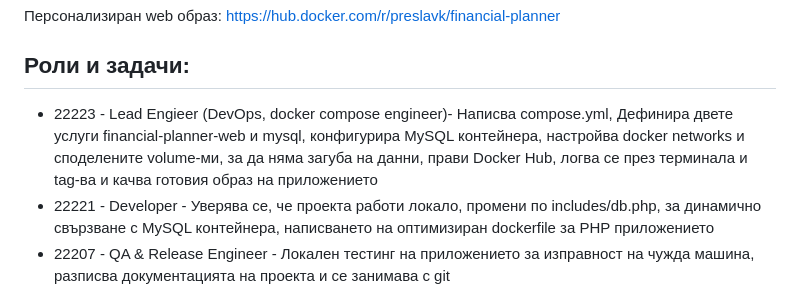
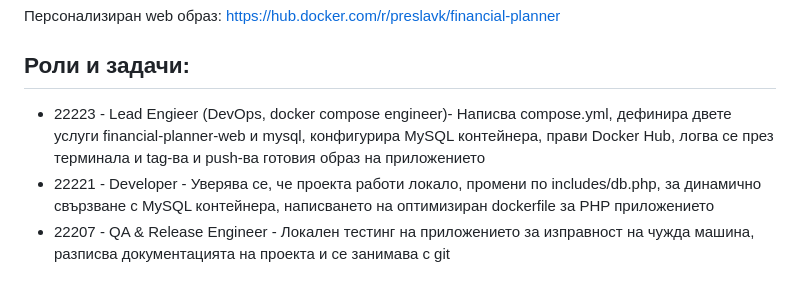
Before and after one commit to kolev-dev/Financial-Planner, a Markdown page: README.md, the part around the change. GitHub-like rendering.

```diff
--- a/README.md
+++ b/README.md
@@ -61,7 +61,7 @@ docker compose down
 
 
 ## Роли и задачи:
-* 22223 - Lead Engieer (DevOps, docker compose engineer)- Написва compose.yml, Дефинира двете услуги financial-planner-web и mysql, конфигурира MySQL контейнера, настройва docker networks и споделените volume-ми, за да няма загуба на данни, прави Docker Hub, логва се през терминала и tag-ва и качва готовия образ на приложението
+* 22223 - Lead Engieer (DevOps, docker compose engineer)- Написва compose.yml, дефинира двете услуги financial-planner-web и mysql, конфигурира MySQL контейнера,  прави Docker Hub, логва се през терминала и tag-ва и push-ва готовия образ на приложението
 * 22221 - Developer - Уверява се, че проекта работи локало, промени по includes/db.php, за динамично свързване с MySQL контейнера, написването на оптимизиран dockerfile за PHP приложението
 * 22207 - QA & Release Engineer - Локален тестинг на приложението  за изправност на чужда машина, разписва документацията на проекта и се занимава с git
 
```
